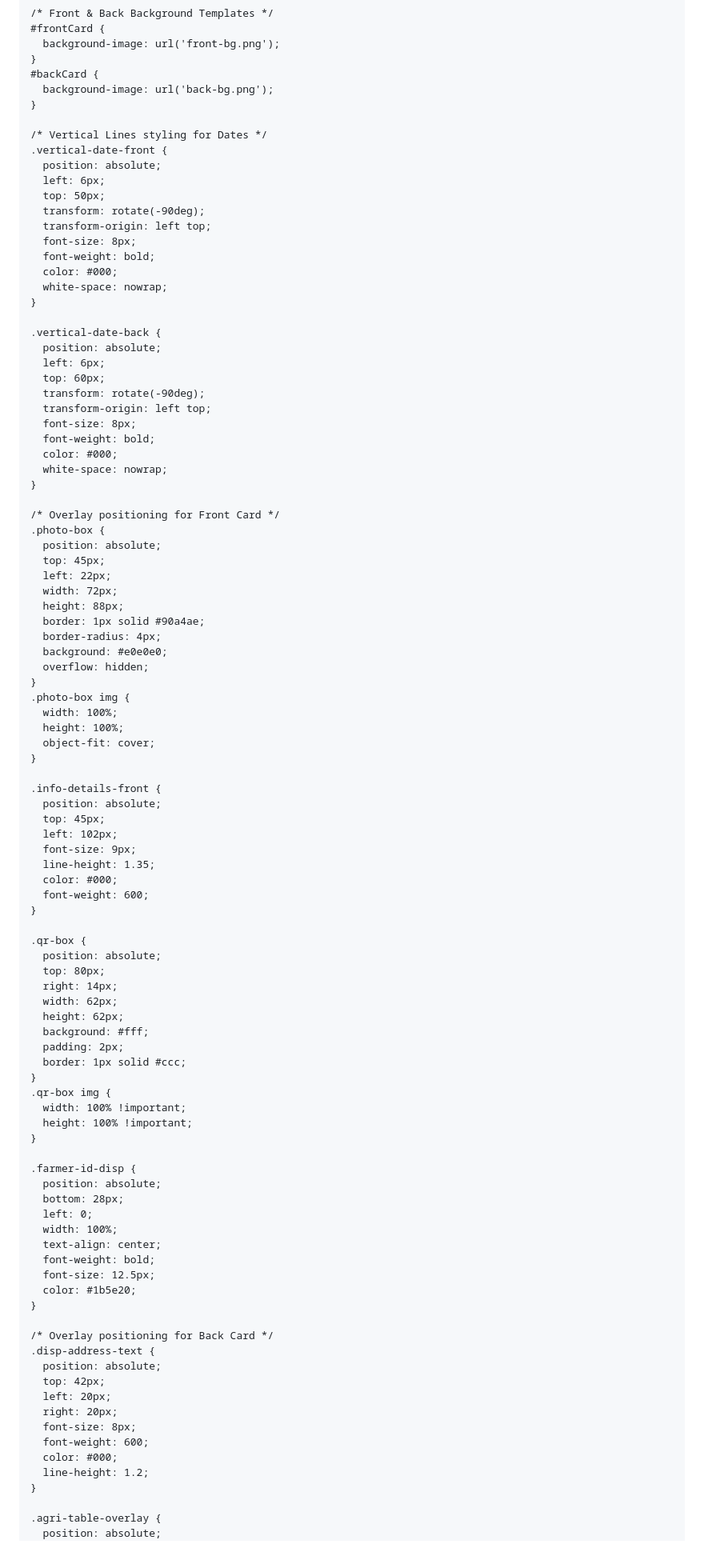
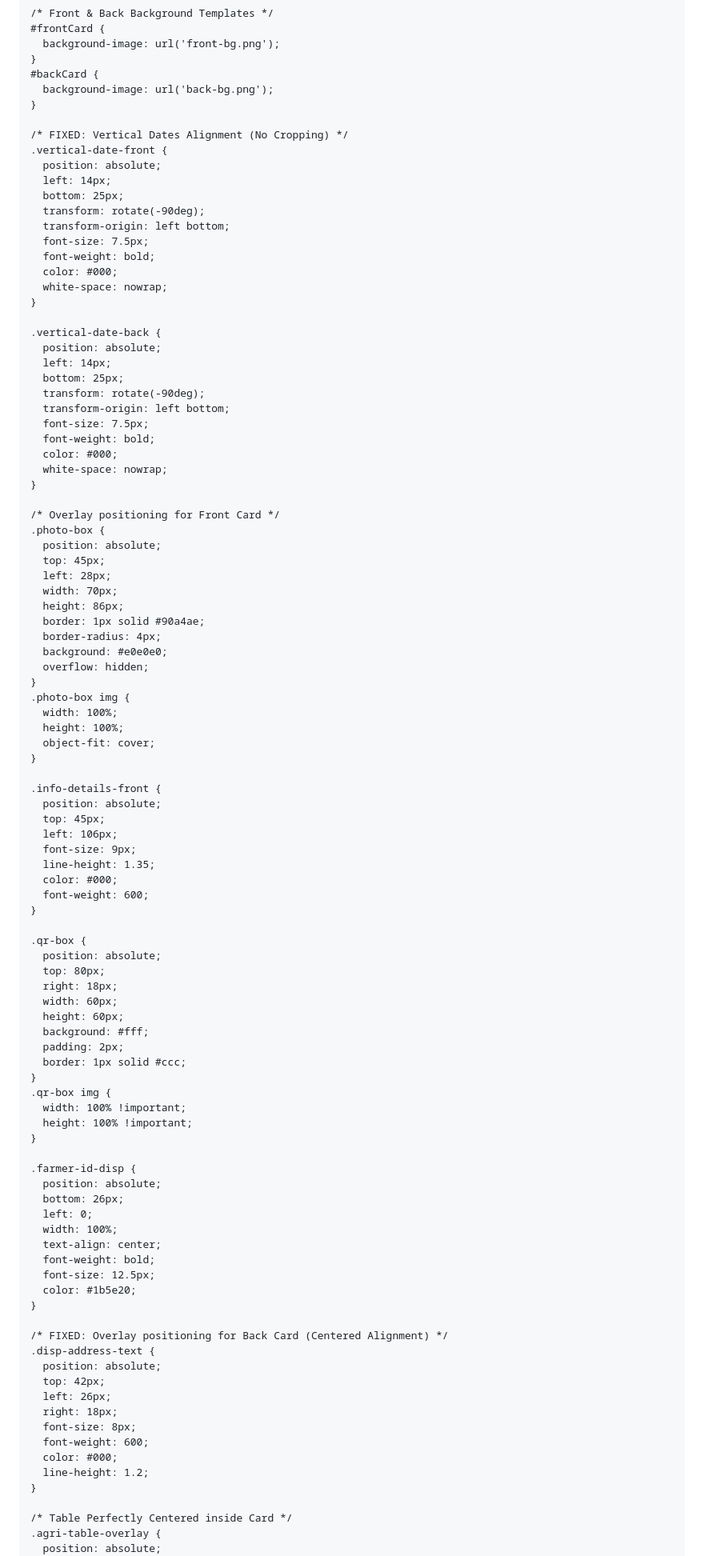
Before and after one commit to idprintingportal/trial, a Markdown page: README.md, the part around one of its changes. Shown at 80% size. GitHub-like rendering.

```diff
--- a/README.md
+++ b/README.md
@@ -125,14 +125,14 @@
       background-image: url('back-bg.png');
     }
 
-    /* Vertical Lines styling for Dates */
+    /* FIXED: Vertical Dates Alignment (No Cropping) */
     .vertical-date-front {
       position: absolute;
-      left: 6px;
-      top: 50px;
+      left: 14px;
+      bottom: 25px;
       transform: rotate(-90deg);
-      transform-origin: left top;
-      font-size: 8px;
+      transform-origin: left bottom;
+      font-size: 7.5px;
       font-weight: bold;
       color: #000;
       white-space: nowrap;
@@ -140,11 +140,11 @@
 
     .vertical-date-back {
       position: absolute;
-      left: 6px;
-      top: 60px;
+      left: 14px;
+      bottom: 25px;
       transform: rotate(-90deg);
-      transform-origin: left top;
-      font-size: 8px;
+      transform-origin: left bottom;
+      font-size: 7.5px;
       font-weight: bold;
       color: #000;
       white-space: nowrap;
@@ -154,9 +154,9 @@
     .photo-box {
       position: absolute;
       top: 45px;
-      left: 22px;
-      width: 72px;
-      height: 88px;
+      left: 28px;
+      width: 70px;
+      height: 86px;
       border: 1px solid #90a4ae;
       border-radius: 4px;
       background: #e0e0e0;
@@ -171,7 +171,7 @@
     .info-details-front {
       position: absolute;
       top: 45px;
-      left: 102px;
+      left: 106px;
       font-size: 9px;
       line-height: 1.35;
       color: #000;
@@ -181,9 +181,9 @@
     .qr-box {
       position: absolute;
       top: 80px;
-      right: 14px;
-      width: 62px;
-      height: 62px;
+      right: 18px;
+      width: 60px;
+      height: 60px;
       background: #fff;
       padding: 2px;
       border: 1px solid #ccc;
@@ -195,7 +195,7 @@
 
     .farmer-id-disp {
       position: absolute;
-      bottom: 28px;
+      bottom: 26px;
       left: 0;
       width: 100%;
       text-align: center;
@@ -204,18 +204,19 @@
       color: #1b5e20;
     }
 
-    /* Overlay positioning for Back Card */
+    /* FIXED: Overlay positioning for Back Card (Centered Alignment) */
     .disp-address-text {
       position: absolute;
       top: 42px;
-      left: 20px;
-      right: 20px;
+      left: 26px;
+      right: 18px;
       font-size: 8px;
       font-weight: 600;
       color: #000;
       line-height: 1.2;
     }
 
+    /* Table Perfectly Centered inside Card */
     .agri-table-overlay {
       position: absolute;
       top: 80px;
```
Also changed, not shown: other parts of README.md (+26 -25 lines).
